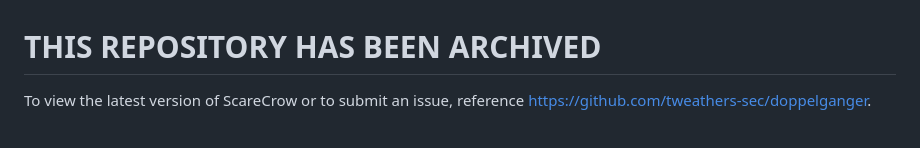
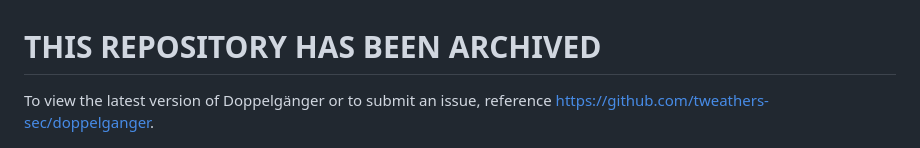
Before and after one commit to optiv/doppelganger, a Markdown page: README.md, the part around the change. Drawn GitHub-style.

```diff
--- a/README.md
+++ b/README.md
@@ -1,6 +1,6 @@
 # THIS REPOSITORY HAS BEEN ARCHIVED
 
-To view the latest version of ScareCrow or to submit an issue, reference https://github.com/tweathers-sec/doppelganger.
+To view the latest version of Doppelgänger or to submit an issue, reference https://github.com/tweathers-sec/doppelganger.
 
 ![Doppelgänger Logo](https://github.com/optiv/doppelganger/blob/main/git_images/dop_logo.png)
 
```
